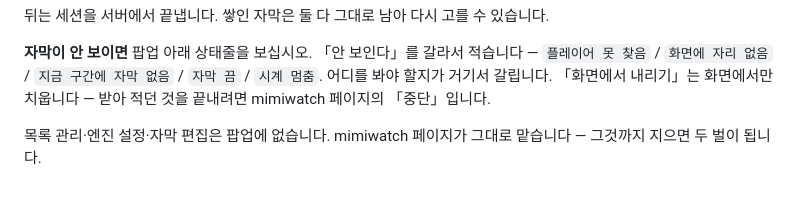
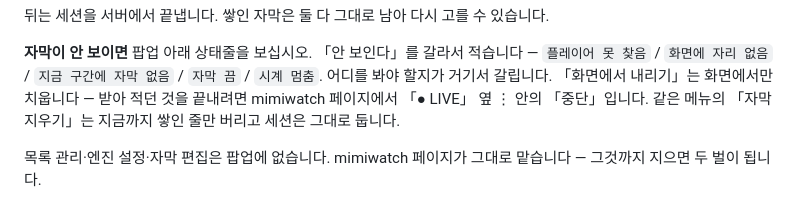
Before and after one commit to chisacam/mimiwatch, a Markdown page: docs/GUIDE.ko.md, the part around the change. GitHub-like rendering.

```diff
--- a/docs/GUIDE.ko.md
+++ b/docs/GUIDE.ko.md
@@ -862,7 +862,8 @@ MIMIWATCH_YTDLP_COOKIES_BROWSER=chrome ./run.sh
 **자막이 안 보이면** 팝업 아래 상태줄을 보십시오. 「안 보인다」를 갈라서
 적습니다 — `플레이어 못 찾음` / `화면에 자리 없음` / `지금 구간에 자막 없음` /
 `자막 끔` / `시계 멈춤`. 어디를 봐야 할지가 거기서 갈립니다. 「화면에서 내리기」는 화면에서만 치웁니다 — 받아 적던 것을 끝내려면
-mimiwatch 페이지의 「중단」입니다.
+mimiwatch 페이지에서 「● LIVE」 옆 ⋮ 안의 「중단」입니다. 같은 메뉴의
+「자막 지우기」는 지금까지 쌓인 줄만 버리고 세션은 그대로 둡니다.
 
 목록 관리·엔진 설정·자막 편집은 팝업에 없습니다. mimiwatch 페이지가
 그대로 맡습니다 — 그것까지 지으면 두 벌이 됩니다.
```
Also changed, not shown: REVIEW.md (deleted, +0 -267 lines), docs/GUIDE.md (+3 -2 lines).
